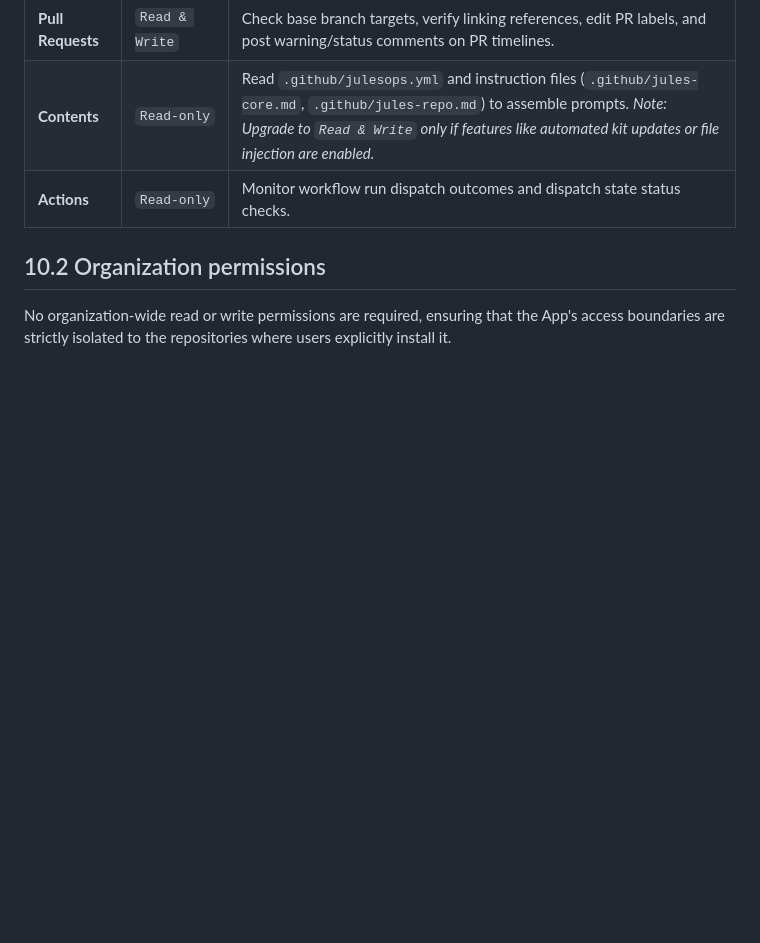
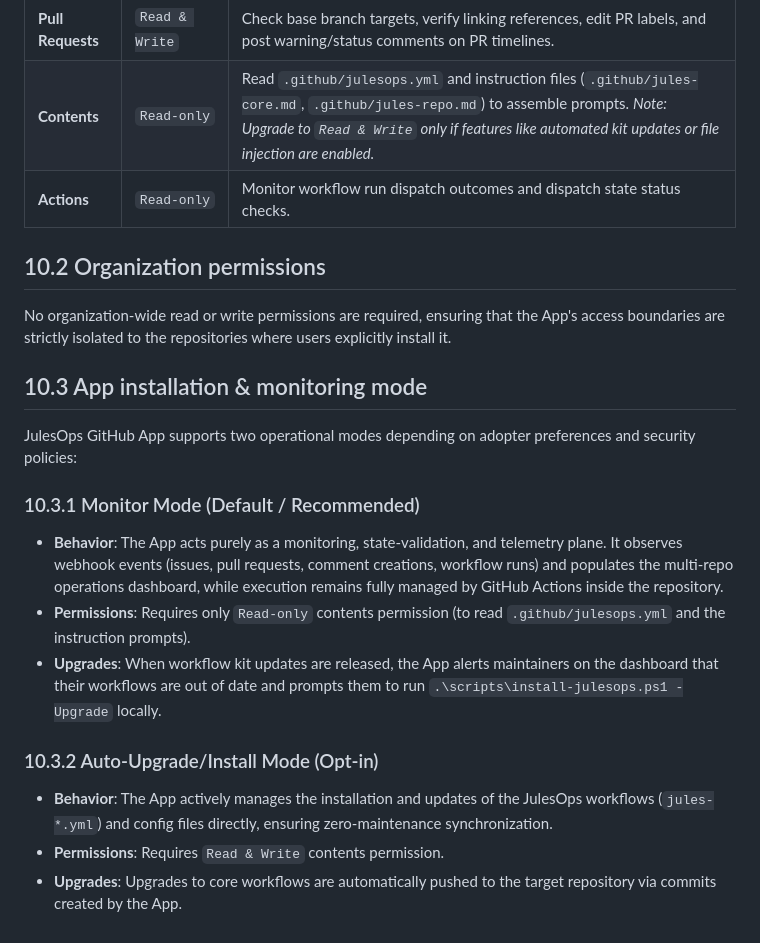
Before and after one commit to mkshp-dev/julesops, a Markdown page: docs/architecture.md, the part around the change. Rendered like a GitHub page; blank space fills up the shorter version.

Commit message:
docs: design and document App install & monitor mode for Issue #25

```diff
--- a/docs/architecture.md
+++ b/docs/architecture.md
@@ -243,3 +243,17 @@ When transition packaging moves to a hosted GitHub App in Phase 4 to simplify in
 ## 10.2 Organization permissions
 
 No organization-wide read or write permissions are required, ensuring that the App's access boundaries are strictly isolated to the repositories where users explicitly install it.
+
+## 10.3 App installation & monitoring mode
+
+JulesOps GitHub App supports two operational modes depending on adopter preferences and security policies:
+
+### 10.3.1 Monitor Mode (Default / Recommended)
+- **Behavior**: The App acts purely as a monitoring, state-validation, and telemetry plane. It observes webhook events (issues, pull requests, comment creations, workflow runs) and populates the multi-repo operations dashboard, while execution remains fully managed by GitHub Actions inside the repository.
+- **Permissions**: Requires only `Read-only` contents permission (to read `.github/julesops.yml` and the instruction prompts).
+- **Upgrades**: When workflow kit updates are released, the App alerts maintainers on the dashboard that their workflows are out of date and prompts them to run `.\scripts\install-julesops.ps1 -Upgrade` locally.
+
+### 10.3.2 Auto-Upgrade/Install Mode (Opt-in)
+- **Behavior**: The App actively manages the installation and updates of the JulesOps workflows (`jules-*.yml`) and config files directly, ensuring zero-maintenance synchronization.
+- **Permissions**: Requires `Read & Write` contents permission.
+- **Upgrades**: Upgrades to core workflows are automatically pushed to the target repository via commits created by the App.
```
Also changed, not shown: docs/development-to-marketplace-release.md (+1 -1 lines).
